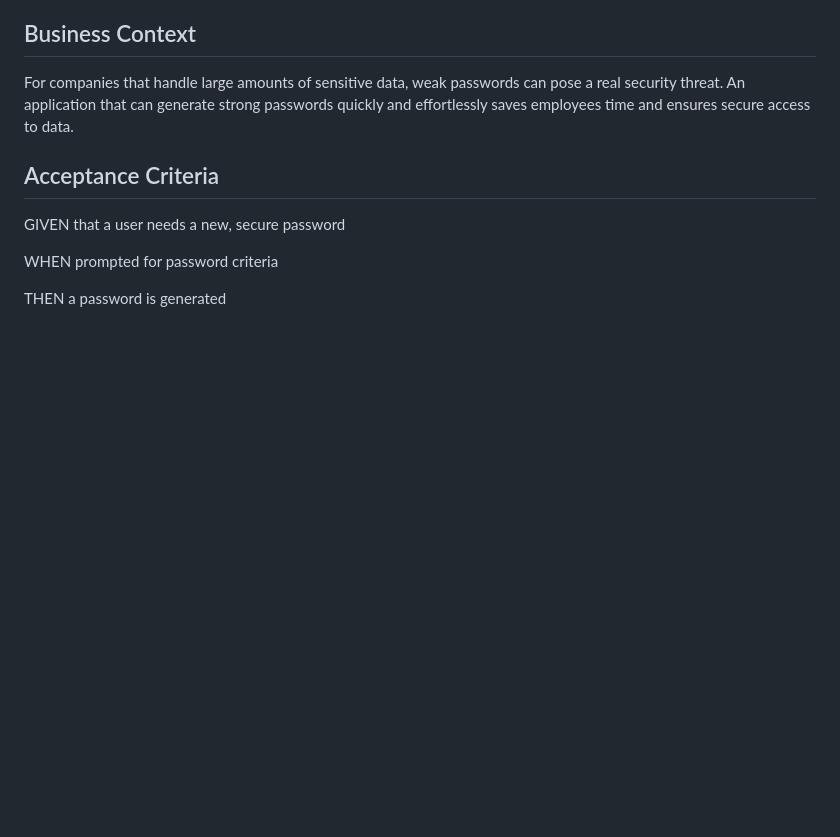
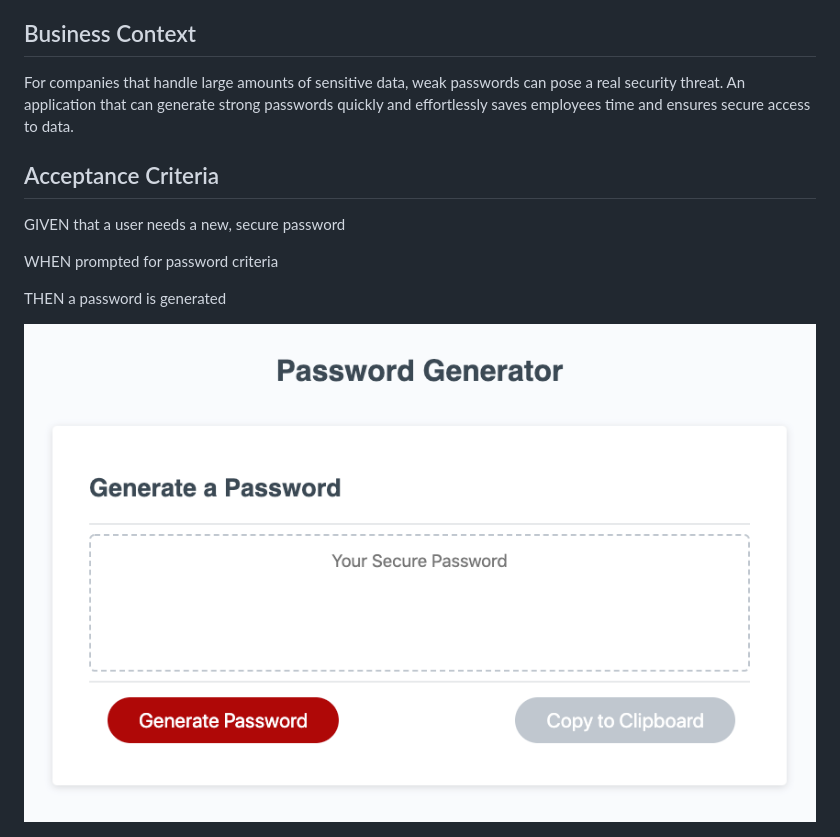
Before and after one commit to kimiinglet/pswd_gen, a Markdown page: README.md, the part around the change. Drawn GitHub-style; pictures changed too: pswdgen.png (added); blank space fills up the shorter version.

Commit message:
screenshot

```diff
--- a/README.md
+++ b/README.md
@@ -48,3 +48,6 @@ GIVEN that a user needs a new, secure password
 WHEN prompted for password criteria
 
 THEN a password is generated
+
+
+<img src="./pswdgen.png">
```
